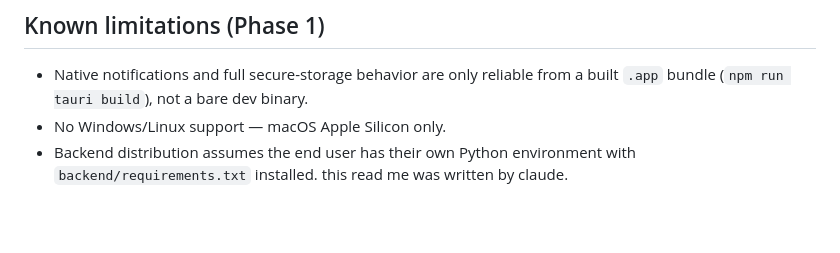
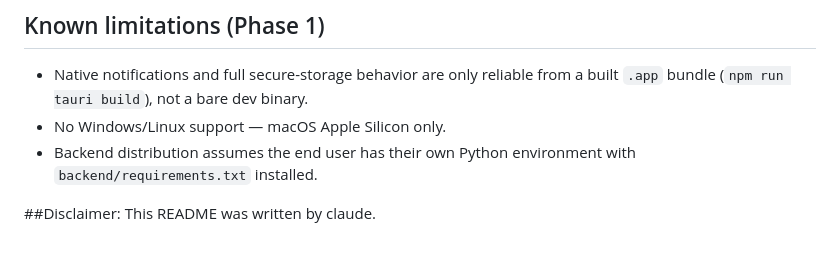
Before and after one commit to evadiva3/personal-dashboard, a Markdown page: README.md, the part around the change. Rendered like a GitHub page; blank space fills up the shorter version.

Commit message:
Add disclaimer about README authorship
Added a disclaimer about the authorship of the README.

```diff
--- a/README.md
+++ b/README.md
@@ -70,4 +70,5 @@ Future modules should follow the same `app/modules/<name>/` + a scheduler job pa
 - Native notifications and full secure-storage behavior are only reliable from a built `.app` bundle (`npm run tauri build`), not a bare dev binary.
 - No Windows/Linux support — macOS Apple Silicon only.
 - Backend distribution assumes the end user has their own Python environment with `backend/requirements.txt` installed.
-this read me was written by claude.
+
+##Disclaimer: This README was written by claude.
```
